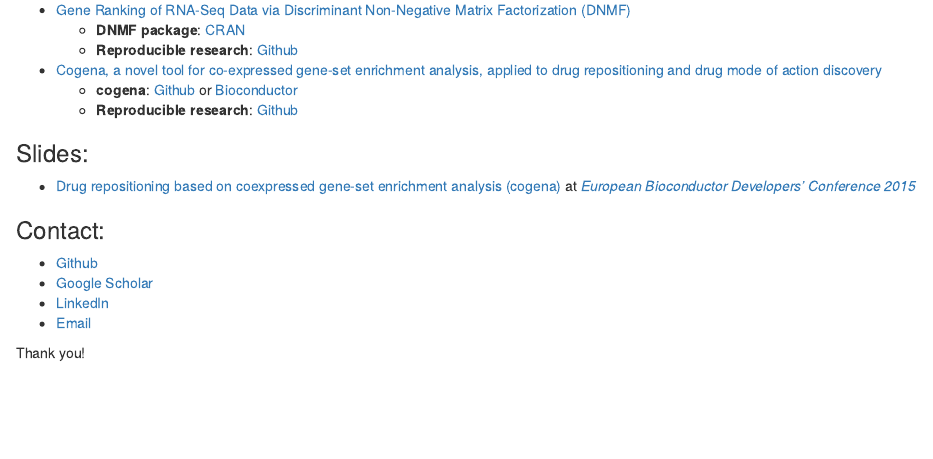
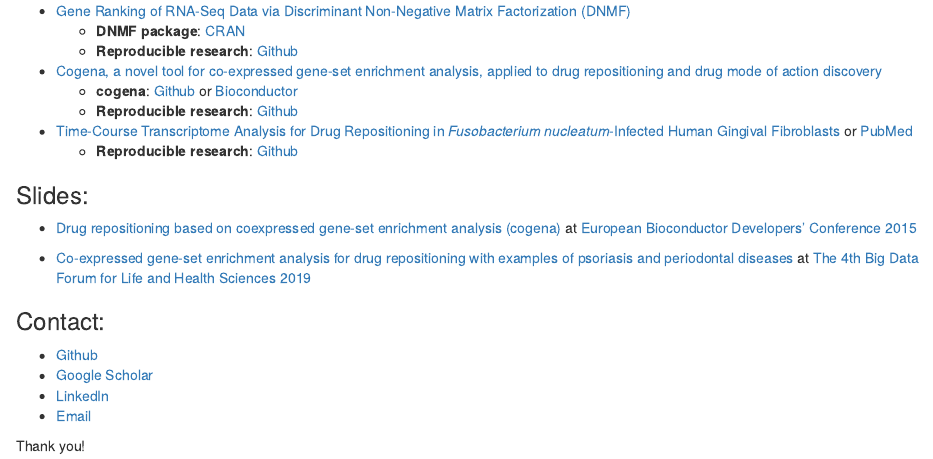
Before and after one commit to zhilongjia/zhilongjia.github.io, an R Markdown document (index.Rmd): the page in a window 1100 px wide, from 210 px down. The pictures show the output file index.html that the author committed with the source, opened offline.

Commit message:
add FN drp.

```diff
--- a/index.Rmd
+++ b/index.Rmd
@@ -17,9 +17,14 @@
     + **cogena**: [Github](https://github.com/zhilongjia/cogena) or [Bioconductor](http://www.bioconductor.org/packages/devel/bioc/html/cogena.html)
     + **Reproducible research**: [Github](https://github.com/zhilongjia/psoriasis)
 
+* [Time-Course Transcriptome Analysis for Drug Repositioning in *Fusobacterium nucleatum*-Infected Human Gingival Fibroblasts](https://www.frontiersin.org/articles/10.3389/fcell.2019.00204/full) or [PubMed](http://www.ncbi.nlm.nih.gov/pmc/articles/pmc6771468/)
+    + **Reproducible research**: [Github](https://github.com/zhilongjia/Fn_HGFcell)
+
 ### Slides:
 
-* [Drug repositioning based on coexpressed gene-set enrichment analysis (cogena)](https://github.com/zhilongjia/slides/blob/master/eurobioc2015_FlashlightII_cogena_ZhilongJia.pdf) at *[European Bioconductor Developers' Conference 2015](https://sites.google.com/site/eurobioc2015/)*
+* [Drug repositioning based on coexpressed gene-set enrichment analysis (cogena)](https://github.com/zhilongjia/slides/blob/master/eurobioc2015_FlashlightII_cogena_ZhilongJia.pdf) at [European Bioconductor Developers' Conference 2015](https://sites.google.com/site/eurobioc2015/)
+
+* [Co-expressed gene-set enrichment analysis for drug repositioning with examples of psoriasis and periodontal diseases](https://github.com/zhilongjia/slides/blob/master/ZhilongJia-BDF20191013-v7.pdf) at [The 4th Big Data Forum for Life and Health Sciences 2019](https://bigd.big.ac.cn/conference/bdf2019)
 
 ### Contact:
 * [Github](https://github.com/zhilongjia)
```
Also changed, not shown: index.html.
